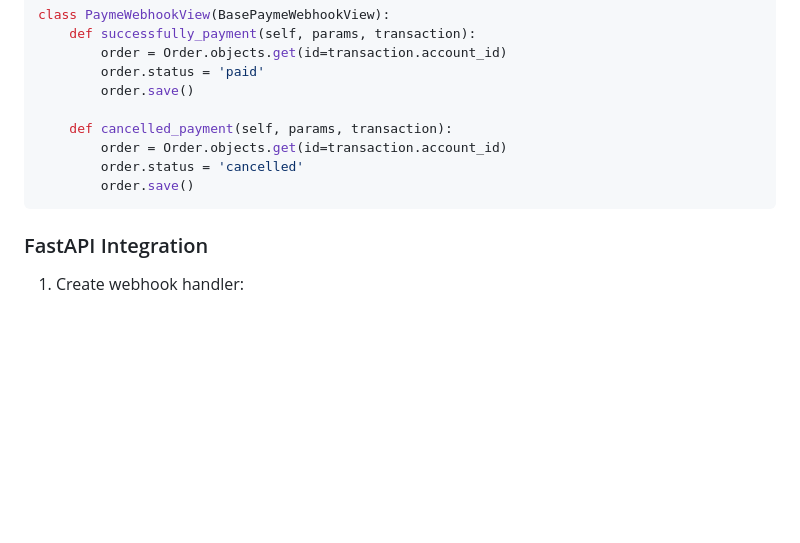
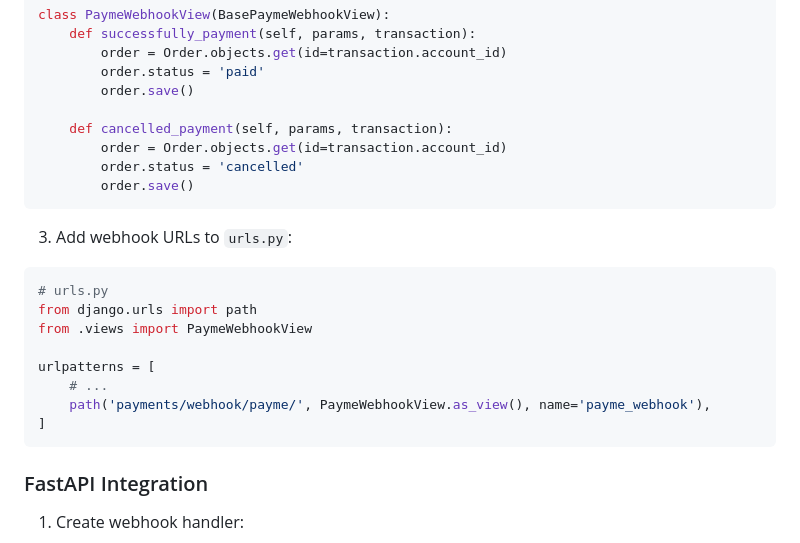
Before and after one commit to Muhammadali-Akbarov/paytechuz, a Markdown page: README.md, the part around the change. Rendered like a GitHub page; blank space fills up the shorter version.

````diff
--- a/README.md
+++ b/README.md
@@ -102,6 +102,19 @@ class PaymeWebhookView(BasePaymeWebhookView):
         order.save()
 ```
 
+3. Add webhook URLs to `urls.py`:
+
+```python
+# urls.py
+from django.urls import path
+from .views import PaymeWebhookView
+
+urlpatterns = [
+    # ...
+    path('payments/webhook/payme/', PaymeWebhookView.as_view(), name='payme_webhook'),
+]
+```
+
 ### FastAPI Integration
 
 1. Create webhook handler:
````
